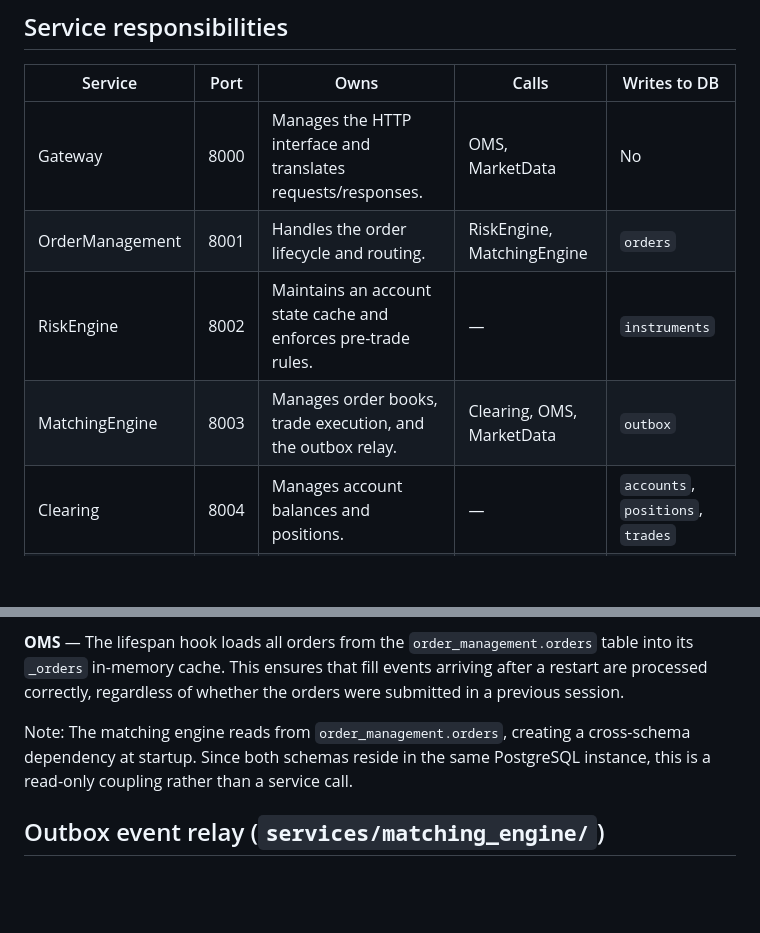
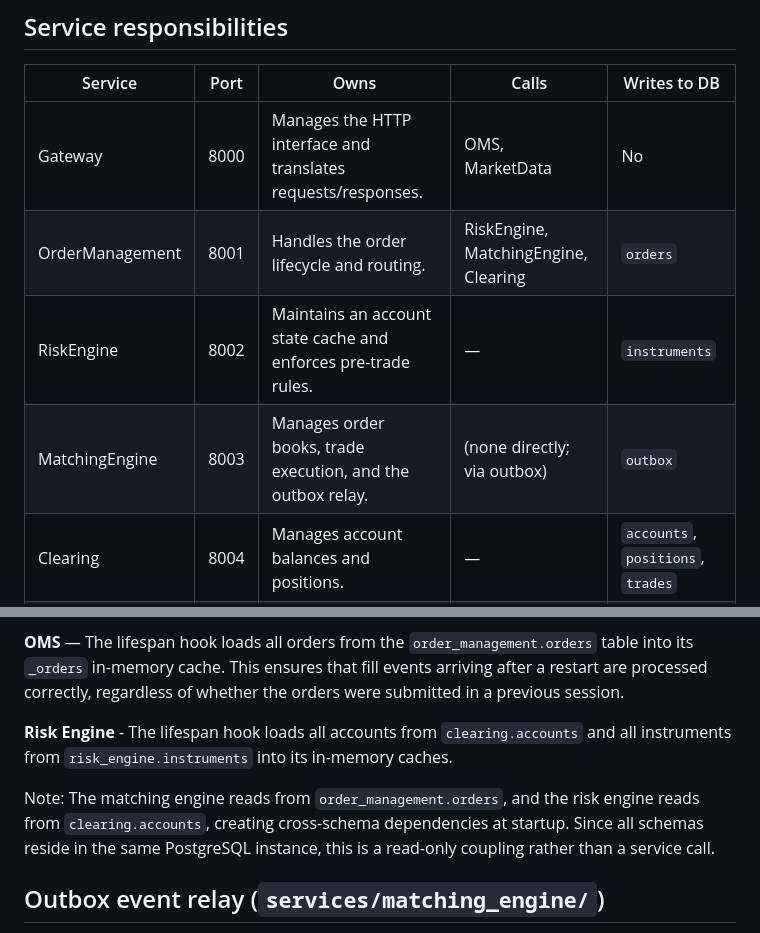
Before and after one commit to codcod/stock-exchange, a Markdown page: docs/architecture.md, 2 parts joined by grey strips. GitHub-like rendering; blank space fills up the shorter version.

```diff
--- a/docs/architecture.md
+++ b/docs/architecture.md
@@ -34,9 +170,9 @@ All synchronous inter-service calls are performed over HTTP using `httpx`. Trade
 | Service | Port | Owns | Calls | Writes to DB |
 |---|---|---|---|---|
 | Gateway | 8000 | Manages the HTTP interface and translates requests/responses. | OMS, MarketData | No |
-| OrderManagement | 8001 | Handles the order lifecycle and routing. | RiskEngine, MatchingEngine | `orders` |
+| OrderManagement | 8001 | Handles the order lifecycle and routing. | RiskEngine, MatchingEngine, Clearing | `orders` |
 | RiskEngine | 8002 | Maintains an account state cache and enforces pre-trade rules. | — | `instruments` |
-| MatchingEngine | 8003 | Manages order books, trade execution, and the outbox relay. | Clearing, OMS, MarketData | `outbox` |
+| MatchingEngine | 8003 | Manages order books, trade execution, and the outbox relay. | (none directly; via outbox) | `outbox` |
 | Clearing | 8004 | Manages account balances and positions. | — | `accounts`, `positions`, `trades` |
 | MarketData | 8005 | Provides in-memory quote snapshots and trade history. | — | No |
 
@@ -117,7 +251,9 @@ Both stateful services that maintain in-memory caches reload their data from Pos
 
 **OMS** — The lifespan hook loads all orders from the `order_management.orders` table into its `_orders` in-memory cache. This ensures that fill events arriving after a restart are processed correctly, regardless of whether the orders were submitted in a previous session.
 
-Note: The matching engine reads from `order_management.orders`, creating a cross-schema dependency at startup. Since both schemas reside in the same PostgreSQL instance, this is a read-only coupling rather than a service call.
+**Risk Engine** - The lifespan hook loads all accounts from `clearing.accounts` and all instruments from `risk_engine.instruments` into its in-memory caches.
+
+Note: The matching engine reads from `order_management.orders`, and the risk engine reads from `clearing.accounts`, creating cross-schema dependencies at startup. Since all schemas reside in the same PostgreSQL instance, this is a read-only coupling rather than a service call.
 
 ## Outbox event relay (`services/matching_engine/`)
 
```
Also changed, not shown: other parts of docs/architecture.md (+167 -33 lines).
